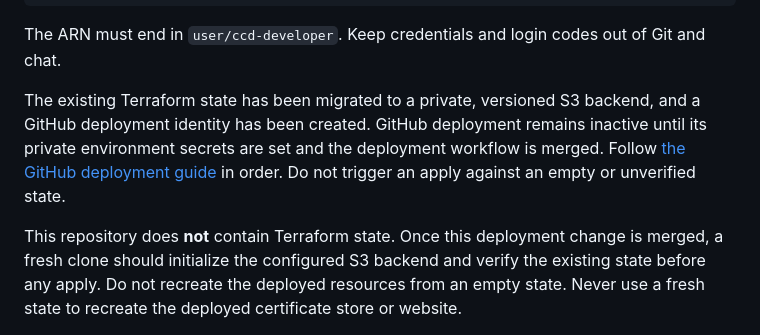
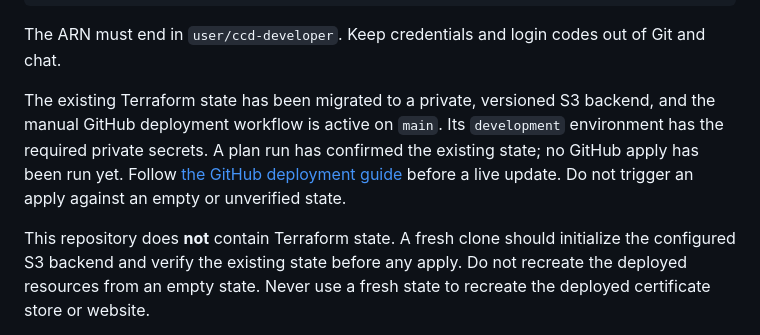
Before and after one commit to RAJULA-SAI-CHETAN-REDDY/Cloud_Certificate_System, a Markdown page: README.md, the part around the change. Drawn GitHub-style.

Commit message:
docs: record active GitHub deployment workflow

```diff
--- a/README.md
+++ b/README.md
@@ -74,13 +74,14 @@ The ARN must end in `user/ccd-developer`. Keep credentials and login codes out
 of Git and chat.
 
 The existing Terraform state has been migrated to a private, versioned S3
-backend, and a GitHub deployment identity has been created. GitHub deployment
-remains inactive until its private environment secrets are set and the
-deployment workflow is merged. Follow [the GitHub deployment guide](docs/GITHUB_DEPLOYMENT.md)
-in order. Do not trigger an apply against an empty or unverified state.
+backend, and the manual GitHub deployment workflow is active on `main`. Its
+`development` environment has the required private secrets. A plan run has
+confirmed the existing state; no GitHub apply has been run yet. Follow
+[the GitHub deployment guide](docs/GITHUB_DEPLOYMENT.md) before a live update.
+Do not trigger an apply against an empty or unverified state.
 
-This repository does **not** contain Terraform state. Once this deployment
-change is merged, a fresh clone should initialize the configured S3 backend
+This repository does **not** contain Terraform state. A fresh clone should
+initialize the configured S3 backend
 and verify the existing state before any apply. Do not recreate the deployed
 resources from an empty state.
 Never use a fresh state to recreate the deployed certificate store or website.
```
Also changed, not shown: docs/GITHUB_DEPLOYMENT.md (+11 -9 lines).
